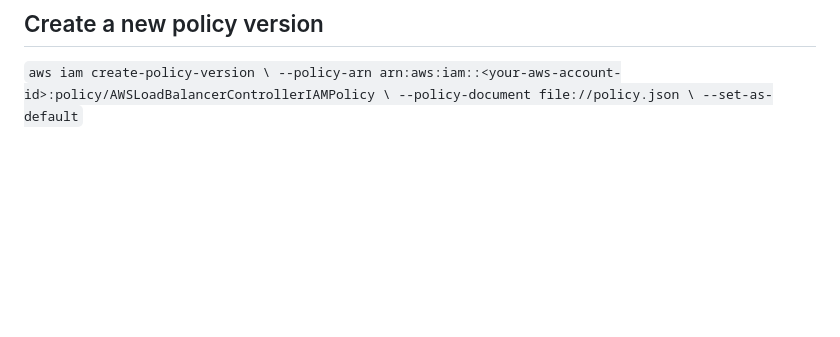
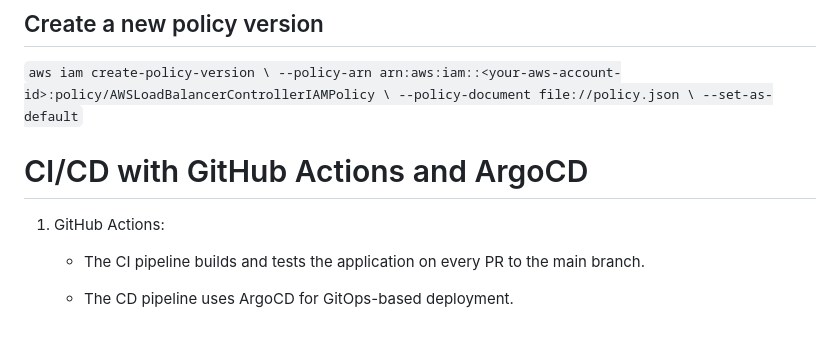
Before and after one commit to imran99744/ultimate-devops-project-demo, a Markdown page: README.md, the part around the change. Drawn GitHub-style; blank space fills up the shorter version.

```diff
--- a/README.md
+++ b/README.md
@@ -175,3 +175,11 @@ If the required permission is missing, update the policy to include it
     --policy-arn arn:aws:iam::<your-aws-account-id>:policy/AWSLoadBalancerControllerIAMPolicy \
     --policy-document file://policy.json \
     --set-as-default`
+
+# CI/CD with GitHub Actions and ArgoCD
+
+1. GitHub Actions:
+
+     - The CI pipeline builds and tests the application on every PR to the main branch.
+
+     - The CD pipeline uses ArgoCD for GitOps-based deployment.
```
